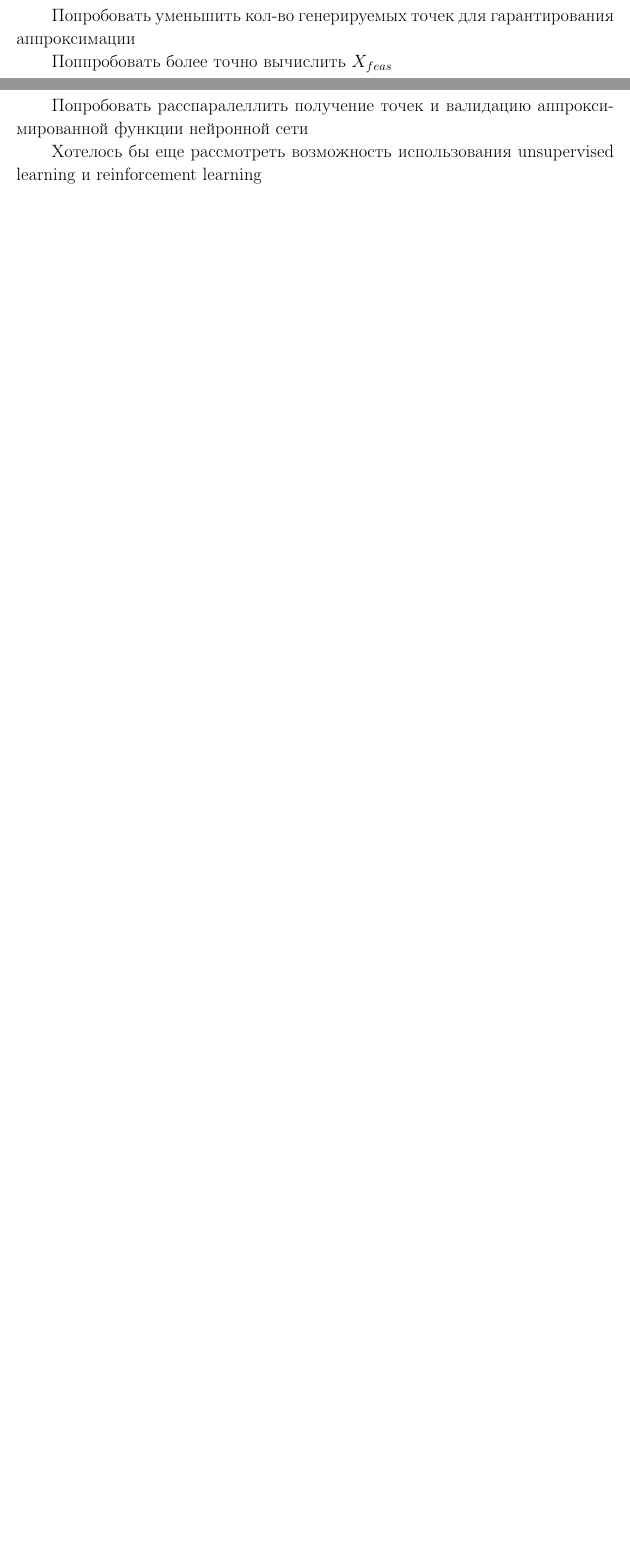
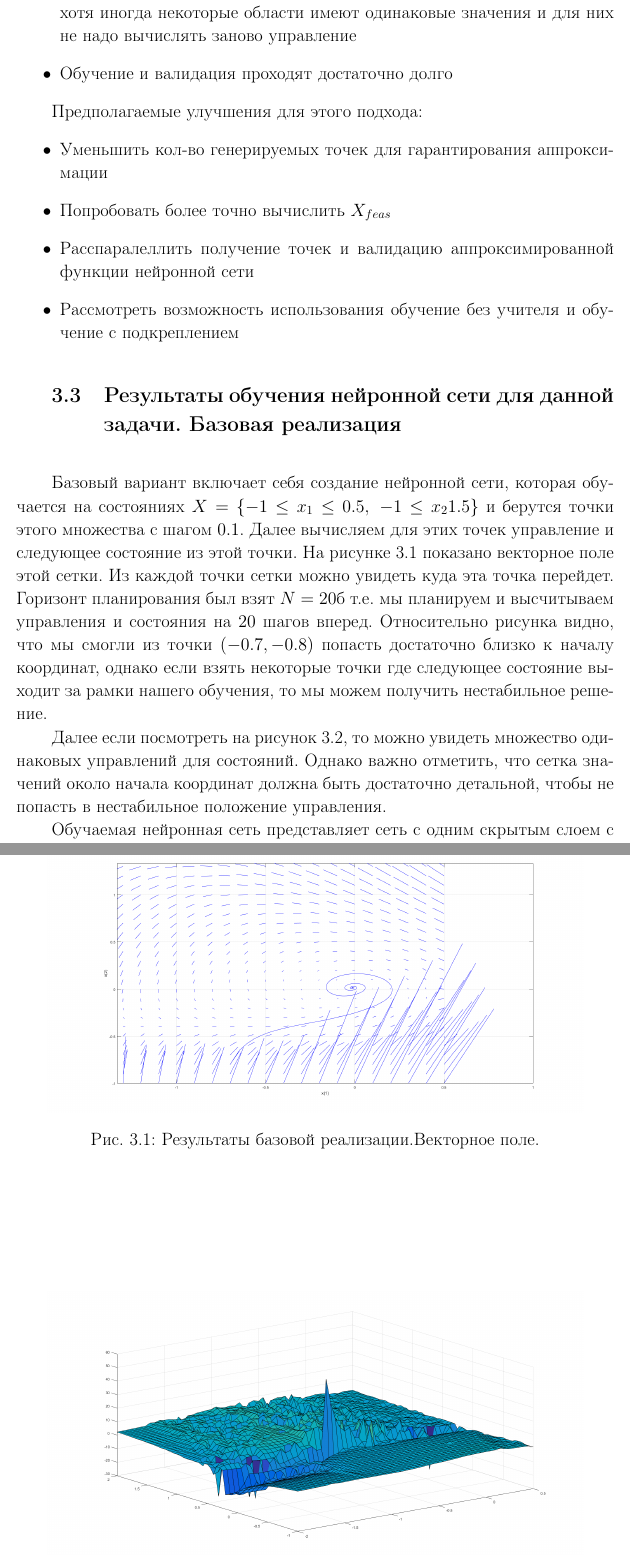
Before and after one commit to MariyaIvanina/thesis_writing, a LaTeX thesis (thesis/MasterThesisSample.tex, which reads thesis/chapter3.tex, thesis/conclusions.tex): two parts of pages 34 and 35 of 38 before the commit and two parts of pages 35 and 36 of 39 after it, joined at a grey line, cut at the place of the change, the shorter picture padded with empty space. Compiled offline with pdfLaTeX; the source files are stored in an older character set and shown here as Unicode.

Commit message:
added details to 3 chapter

```diff
--- a/thesis/chapter3.tex
+++ b/thesis/chapter3.tex
@@ -19,12 +19,36 @@
 
 MPC регулятор, построенный для задачи (\ref{general_task}), робастный по отношению к неточному управлению $u$ в пределах выбранных границ.RMPC дискретизируется по множеству допустимых состояний $X_{feas}$ и аппроксимируется с использованием нейронной сети, основанной на этих точках. Обучение дает апроксимированный MPC $ \pi_{feas} : X_{feas} \to U | u = \pi_{approx} (x)$. С этим регулятором система замкнутого контура задается как $x (t + 1) = f (x (t), \pi_{approx} (x (t)))$.  Стабильность замкнутого контура гарантируется, если погрешность аппроксимации ниже допустимой границы входного возмущения от робастного MPC. Используется метод проверки, основанный на неравенстве Хоэффинга, чтобы гарантировать эту оценку.
 
-TODO
+Для этого подхода необходимо вычислить значения управления в каждой точке сетки состояний для допустимых значений состояний. Далее обучается сеть на этих значениях,как задача обучения с учителем. Основные недостатки данного подхода:
+\begin{itemize}
+\item Необходимо брать достаточно много точек для хорошей аппроксимации, хотя иногда некоторые области имеют одинаковые значения и для них не надо вычислять заново управление
+\item Обучение и валидация проходят достаточно долго
+\end{itemize}
 
-Попробовать уменьшить кол-во генерируемых точек для гарантирования аппроксимации
+Предполагаемые улучшения для этого подхода:
+\begin{itemize}
+\item Уменьшить кол-во генерируемых точек для гарантирования аппроксимации
+\item Попробовать более точно вычислить $X_{feas}$
+\item Расспаралеллить получение точек и валидацию аппроксимированной функции нейронной сети
+\item Рассмотреть возможность использования обучение без учителя и обучение с подкреплением
+\end{itemize}
 
-Поппробовать более точно вычислить $X_{feas}$
+\section{Результаты обучения нейронной сети для данной задачи. Базовая реализация}
 
-Попробовать расспаралеллить получение точек и валидацию аппроксимированной функции нейронной сети
+Базовый вариант включает себя создание нейронной сети, которая обучается на состояниях $X = \{-1 \leq x_1 \leq 0.5, \ -1 \leq x_2 1.5\}$ и берутся точки этого множества с шагом $0.1$. Далее вычисляем для этих точек управление и следующее состояние из этой точки. На рисунке  \ref{fig:v_f} показано векторное поле этой сетки. Из каждой точки сетки можно увидеть куда эта точка перейдет. Горизонт планирования был взят $N=20$б т.е. мы планируем и высчитываем управления и состояния на $20$ шагов вперед. Относительно рисунка видно, что мы смогли из точки $(-0.7,-0.8)$ попасть достаточно близко к началу координат, однако если взять некоторые точки где следующее состояние выходит за рамки нашего обучения, то мы можем получить нестабильное решение.
 
-Хотелось бы еще рассмотреть возможность использования unsupervised learning и reinforcement learning
+\begin{figure}[h]
+\center{\includegraphics[scale=0.3]{vector_field}}
+\caption{Результаты базовой реализации.Векторное поле.}
+\label{fig:v_f}
+\end{figure}
+
+Далее если посмотреть на рисунок \ref{fig:c_l}, то можно увидеть множество одинаковых управлений для состояний. Однако важно отметить, что сетка значений около начала координат должна быть достаточно детальной, чтобы не попасть в нестабильное положение управления.
+
+\begin{figure}[h]
+\center{\includegraphics[scale=0.3]{control_law}}
+\caption{Вычисленное управление для сетки значений состояний для обучения нейронной сети}
+\label{fig:c_l}
+\end{figure}
+
+Обучаемая нейронная сеть представляет сеть с одним скрытым слоем с $20$ нейронами. Впоследствии будет описана процедура поиска оптимальнаго количества нейронов, а также других параметров нейронной сети.
--- a/thesis/conclusions.tex
+++ b/thesis/conclusions.tex
@@ -17,0 +17 @@
+искусственные нейронные сети. Будут рассмотрены алгоритмы обработки больших данных и построения искусственных нейронных сетей для решения данной проблемы. А также возможно использование обучение с подкреплением.
```
Also changed, not shown: thesis/BSUStyle.sty (+12 -4 lines), thesis/MasterThesisSample.tex (+6 -3 lines), thesis/bibliography.tex (+3 -0 lines), thesis/chapter1.tex (+3 -2 lines), thesis/chapter2.tex (+2 -2 lines), thesis/MasterThesisSample.pdf, thesis/control_law.png (added), thesis/first_result.png (added), thesis/neural_networks.png, thesis/vector_field.png (added), thesis/conclusions.tex (7 more changed lines).
